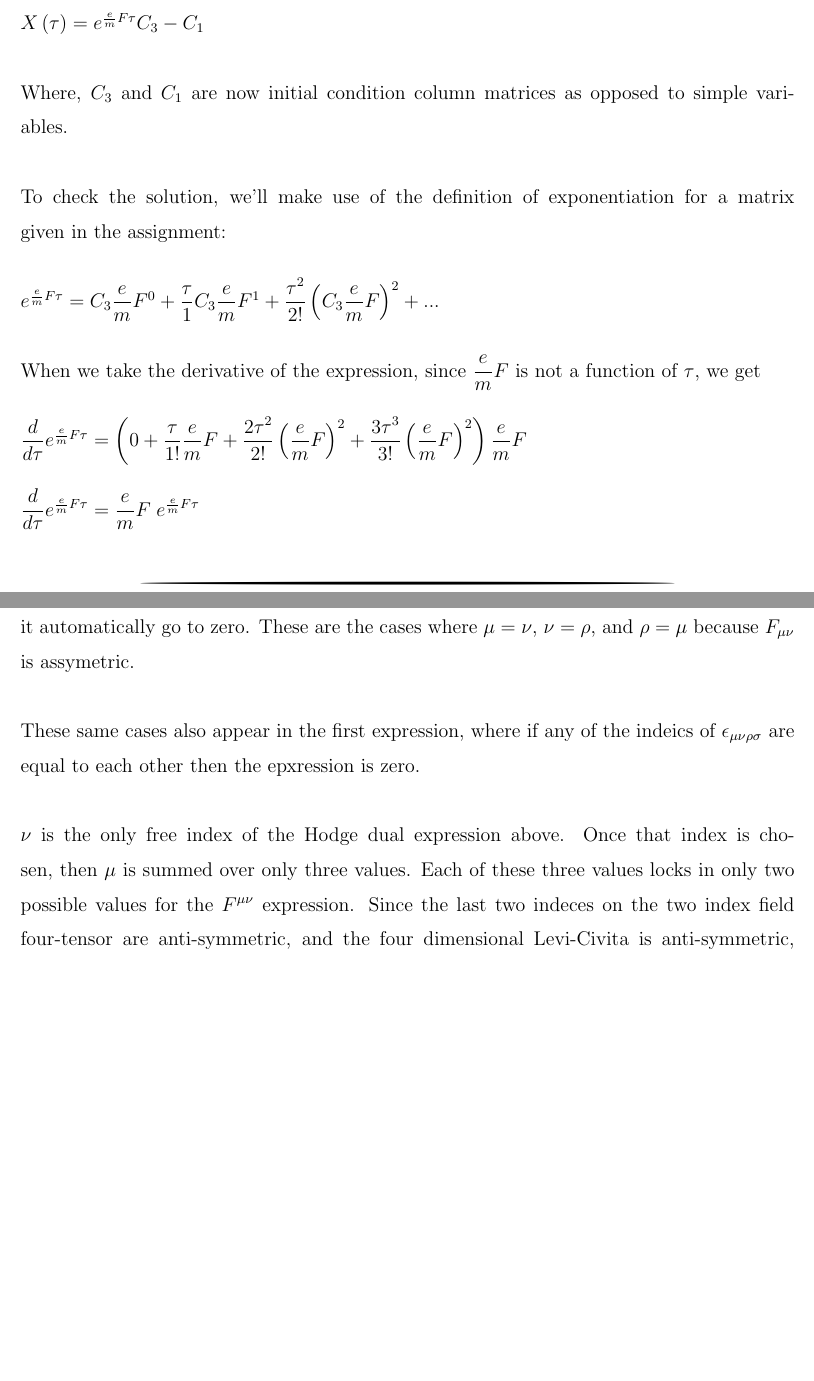
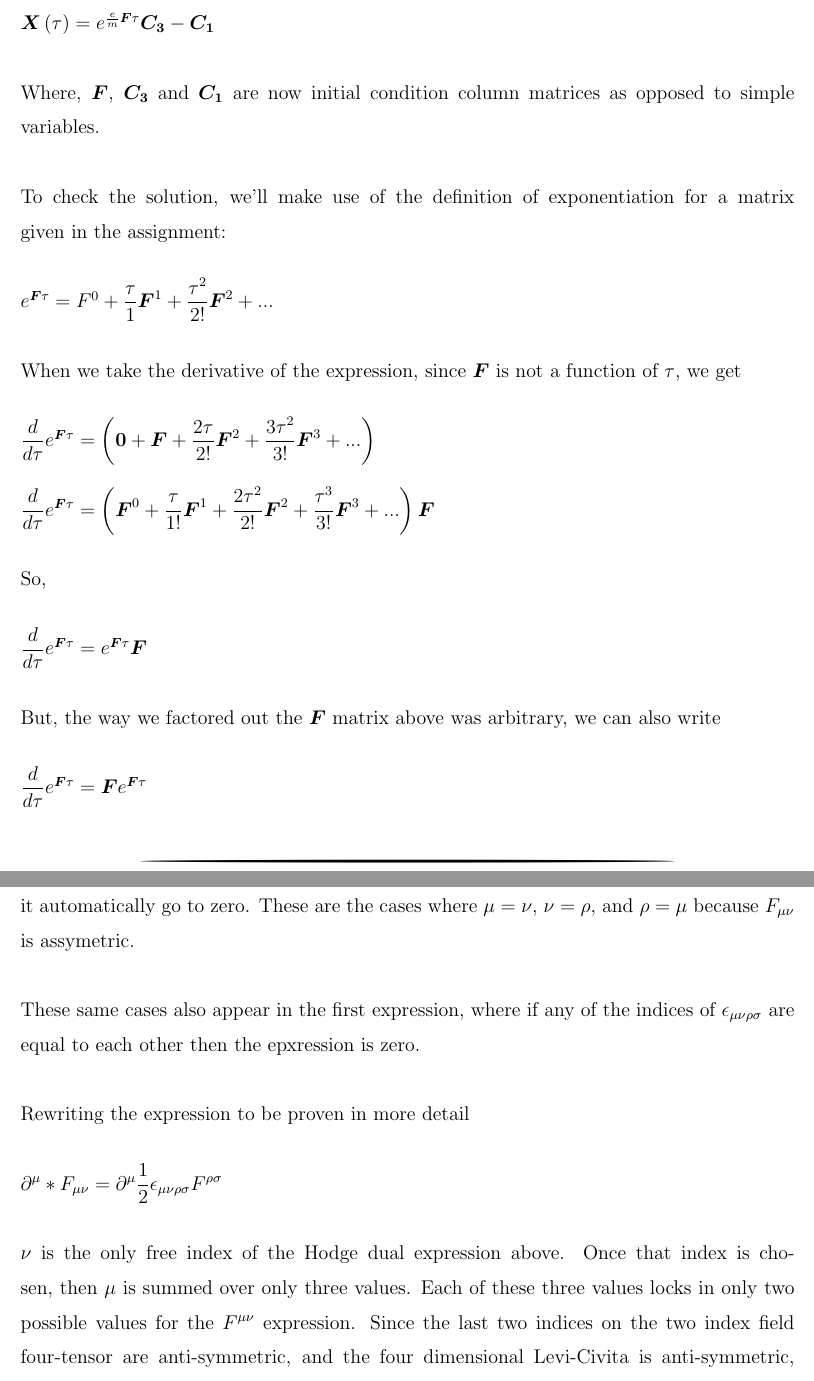
Before and after one commit to hcarter333/EMII_HWork, a LaTeX paper (EMII_HW4.tex): two parts of pages 3 and 4 of 9 before the commit and two parts of pages 3 and 4 of 10 after it, joined at a grey line, cut so that both start at the same text, the shorter picture padded with empty space. Compiled offline with pdfLaTeX.

Commit message:
Fixes typos

```diff
--- a/EMII_HW4.tex
+++ b/EMII_HW4.tex
@@ -119,25 +119,37 @@ $x\left(\tau\right) = C_3 exp\left\{\dfrac{e F}{m} \tau\right\} - C_1$
 \\
 This can be applied immediately to the matrix version to get
 \\
-$X\left(\tau\right) = e^{\frac{e}{m}F\tau}C_3  - C_1$
+$\boldsymbol{X}\left(\tau\right) = e^{\frac{e}{m}\boldsymbol{F}\tau}\boldsymbol{C_3}  - \boldsymbol{C_1}$
 \\
 \\
-Where, $C_3$ and $C_1$ are now initial condition column matrices as opposed to simple variables.
+Where, $\boldsymbol{F}$, $\boldsymbol{C_3}$ and $\boldsymbol{C_1}$ are now initial condition column matrices as opposed to simple variables.
 \\
 \\
 To check the solution, we'll make use of the definition of exponentiation for a matrix given in the assignment:
 \\
 \\
-$e^{\frac{e}{m}F\tau} = C_3\dfrac{e}{m}F^0 + \dfrac{\tau}{1}C_3\dfrac{e}{m}F^1 + \dfrac{\tau^2}{2!}\left(C_3\dfrac{e}{m}F\right)^2 + ...$
+$e^{\boldsymbol{F}\tau} = F^0 + \dfrac{\tau}{1}\boldsymbol{F}^1 + \dfrac{\tau^2}{2!}\boldsymbol{F}^2 + ...$
 \\
 \\
-When we take the derivative of the expression, since $\dfrac{e}{m}F$ is not a function of $\tau$, we get
+When we take the derivative of the expression, since $\boldsymbol{F}$ is not a function of $\tau$, we get
 \\
 \\
-$\dfrac{d}{d\tau} e^{\frac{e}{m}F\tau} = \left(0 + \dfrac{\tau}{1!}\dfrac{e}{m}F + \dfrac{2\tau^2}{2!}\left(\dfrac{e}{m}F\right)^2 + \dfrac{3\tau^3}{3!}\left(\dfrac{e}{m}F\right)^2\right)\dfrac{e}{m}F$
+$\dfrac{d}{d\tau} e^{\boldsymbol{F}\tau} = \left(\boldsymbol{0} + \boldsymbol{F} + \dfrac{2\tau}{2!}\boldsymbol{F}^2 + \dfrac{3\tau^2}{3!}\boldsymbol{F}^3 + ...\right)$
 \\
 \\
-$\dfrac{d}{d\tau} e^{\frac{e}{m}F\tau} = \dfrac{e}{m}F\;e^{\frac{e}{m}F\tau}$
+$\dfrac{d}{d\tau} e^{\boldsymbol{F}\tau} = \left(\boldsymbol{F}^0 + \dfrac{\tau}{1!}\boldsymbol{F}^1 + \dfrac{2\tau^2}{2!}\boldsymbol{F}^2 + \dfrac{\tau^3}{3!}\boldsymbol{F}^3 + ...\right)\boldsymbol{F}$
+\\
+\\
+So,
+\\
+\\
+$\dfrac{d}{d\tau} e^{\boldsymbol{F}\tau} = e^{\boldsymbol{F}\tau}\boldsymbol{F}$
+\\
+\\
+But, the way we factored out the $\boldsymbol{F}$ matrix above was arbitrary, we can also write
+\\
+\\
+$\dfrac{d}{d\tau} e^{\boldsymbol{F}\tau} = \boldsymbol{F}e^{\boldsymbol{F}\tau}$
 \\
 \\
 \PRLsep
@@ -161,13 +173,19 @@ $\partial_\mu F_{\nu\rho} + \partial_\nu F_{\rho\mu} + \partial_\rho F_{\mu\nu}$
 First, notice that there are degnerate cases in the analogous expression that will make it automatically go to zero.  These are the cases where $\mu = \nu$, $\nu = \rho$, and $\rho = \mu$ because $F_{\mu\nu}$ is assymetric.
 \\
 \\
-These same cases also appear in the first expression, where if any of the indeics of $\epsilon_{\mu\nu\rho\sigma}$ are equal to each other then the epxression is zero.
+These same cases also appear in the first expression, where if any of the indices of $\epsilon_{\mu\nu\rho\sigma}$ are equal to each other then the epxression is zero.
 \\
 \\
-$\nu$ is the only free index of the Hodge dual expression above.  Once that index is chosen, then $\mu$ is summed over only three values.  Each of these three values locks in only two possible values for the $F^{\mu\nu}$ expression.  Since the last two indeces on the two index field four-tensor are anti-symmetric, and the four dimensional Levi-Civita is anti-symmetric, swapping these last two indeices results in two times the magnitude of either term.  So, looking at the case where $\nu = 0$ for example, we wind up with
+Rewriting the expression to be proven in more detail
 \\
 \\
-$\left(\partial^1 F_{23} + \partial^2 F_{13} +\partial^3 F_{12}\right)$
+$\partial^\mu*F_{\mu\nu} = \partial^\mu\dfrac{1}{2}\epsilon_{\mu\nu\rho\sigma}F^{\rho\sigma}$
+\\
+\\
+$\nu$ is the only free index of the Hodge dual expression above.  Once that index is chosen, then $\mu$ is summed over only three values.  Each of these three values locks in only two possible values for the $F^{\mu\nu}$ expression.  Since the last two indices on the two index field four-tensor are anti-symmetric, and the four dimensional Levi-Civita is anti-symmetric, swapping these last two indeices results in two times the magnitude of either term.  So, looking at the case where $\nu = 0$ for example, we wind up with
+\\
+\\
+$\left(\partial^1 F^{23} + \partial^2 F^{13} +\partial^3 F^{12}\right)$
 \\
 \\
 We can see that this produces three terms as in our original Bianchi identity that follow the same index rules that our three indices, (in this case, labeled as $\mu$, $\rho$, and $\sigma$), $\mu \neq \rho \neq \sigma$.  By cycling over all the available indices he Hodge dual derivative expression produces the exact same terms as the analogous Bianchi identity we started with.
```
Also changed, not shown: EMII_HW4.tex (4 more changed lines).
